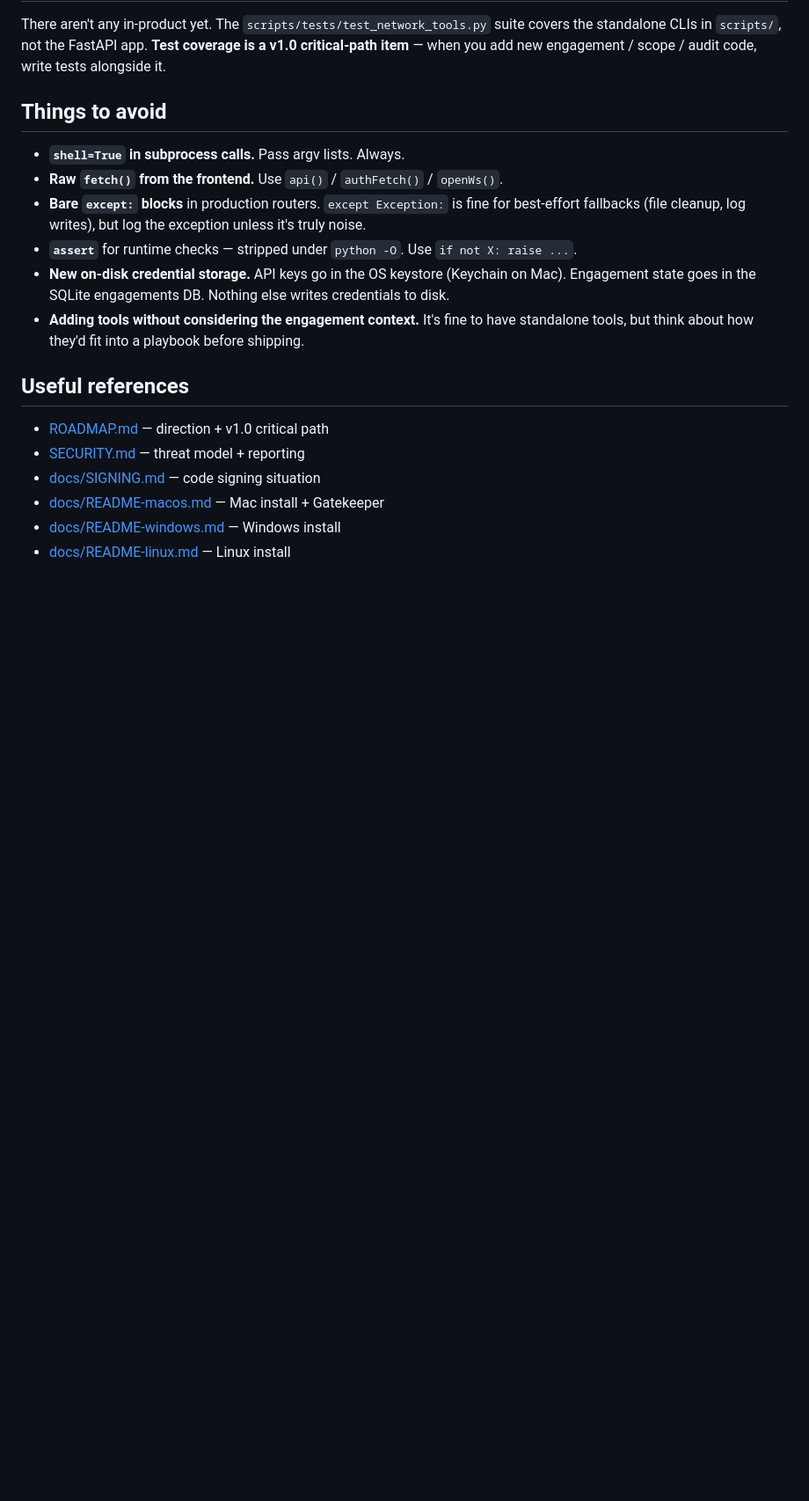
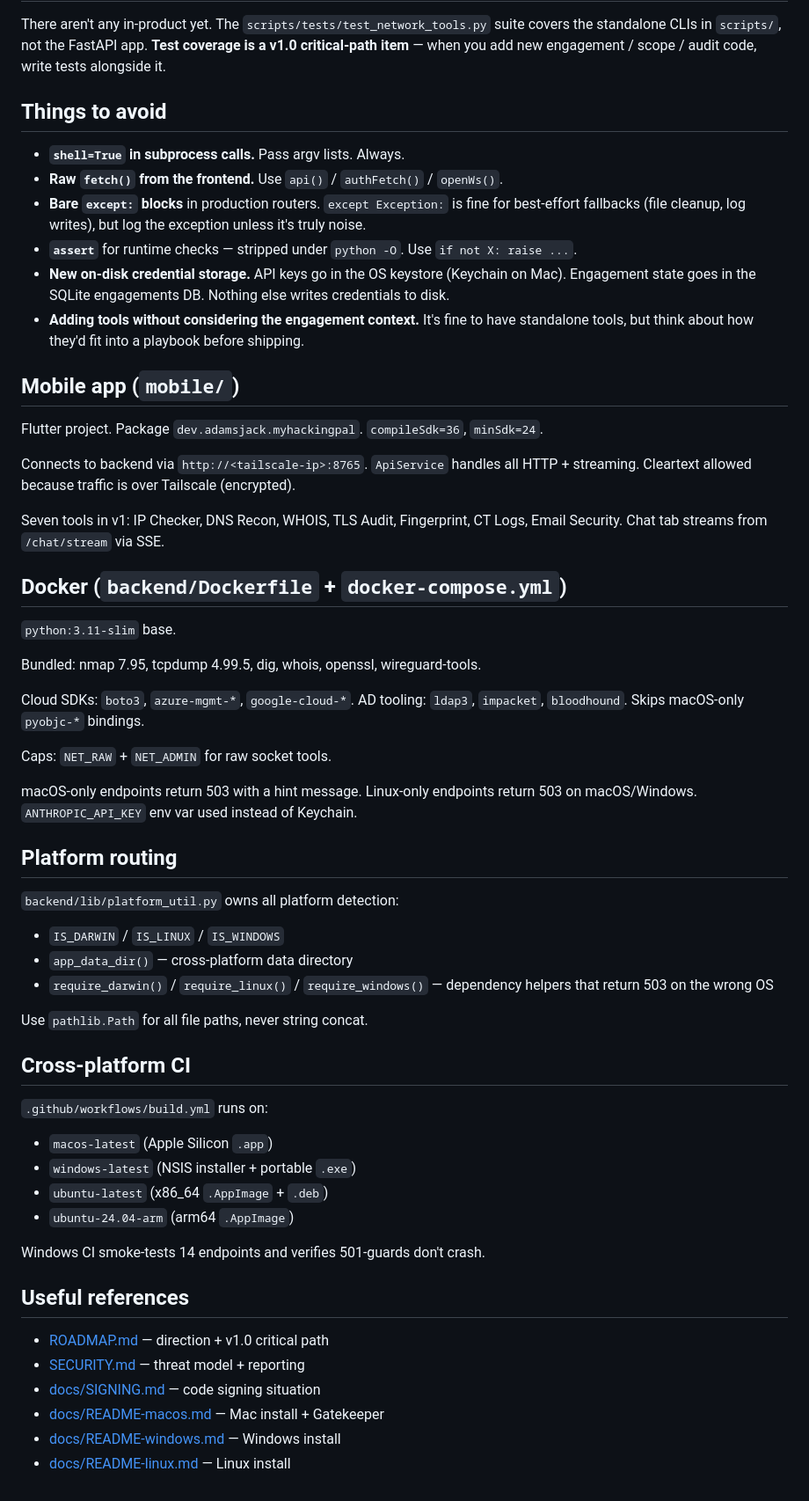
Before and after one commit to hackingpal/hackingpal, a Markdown page: CLAUDE.md, the part around the change. Shown at 88% size. Rendered like a GitHub page; blank space fills up the shorter version.

```diff
--- a/CLAUDE.md
+++ b/CLAUDE.md
@@ -199,6 +199,59 @@ engagement / scope / audit code, write tests alongside it.
   fine to have standalone tools, but think about how they'd fit into
   a playbook before shipping.
 
+## Mobile app (`mobile/`)
+
+Flutter project. Package `dev.adamsjack.myhackingpal`.
+`compileSdk=36`, `minSdk=24`.
+
+Connects to backend via `http://<tailscale-ip>:8765`. `ApiService`
+handles all HTTP + streaming. Cleartext allowed because traffic is
+over Tailscale (encrypted).
+
+Seven tools in v1: IP Checker, DNS Recon, WHOIS, TLS Audit,
+Fingerprint, CT Logs, Email Security. Chat tab streams from
+`/chat/stream` via SSE.
+
+## Docker (`backend/Dockerfile` + `docker-compose.yml`)
+
+`python:3.11-slim` base.
+
+Bundled: nmap 7.95, tcpdump 4.99.5, dig, whois, openssl,
+wireguard-tools.
+
+Cloud SDKs: `boto3`, `azure-mgmt-*`, `google-cloud-*`. AD tooling:
+`ldap3`, `impacket`, `bloodhound`. Skips macOS-only `pyobjc-*`
+bindings.
+
+Caps: `NET_RAW` + `NET_ADMIN` for raw socket tools.
+
+macOS-only endpoints return 503 with a hint message. Linux-only
+endpoints return 503 on macOS/Windows. `ANTHROPIC_API_KEY` env var
+used instead of Keychain.
+
+## Platform routing
+
+`backend/lib/platform_util.py` owns all platform detection:
+
+- `IS_DARWIN` / `IS_LINUX` / `IS_WINDOWS`
+- `app_data_dir()` — cross-platform data directory
+- `require_darwin()` / `require_linux()` / `require_windows()` —
+  dependency helpers that return 503 on the wrong OS
+
+Use `pathlib.Path` for all file paths, never string concat.
+
+## Cross-platform CI
+
+`.github/workflows/build.yml` runs on:
+
+- `macos-latest` (Apple Silicon `.app`)
+- `windows-latest` (NSIS installer + portable `.exe`)
+- `ubuntu-latest` (x86_64 `.AppImage` + `.deb`)
+- `ubuntu-24.04-arm` (arm64 `.AppImage`)
+
+Windows CI smoke-tests 14 endpoints and verifies 501-guards don't
+crash.
+
 ## Useful references
 
 - [ROADMAP.md](ROADMAP.md) — direction + v1.0 critical path
```
Also changed, not shown: CONTRIBUTING.md (added, +39 -0 lines), README.md (+60 -45 lines).
